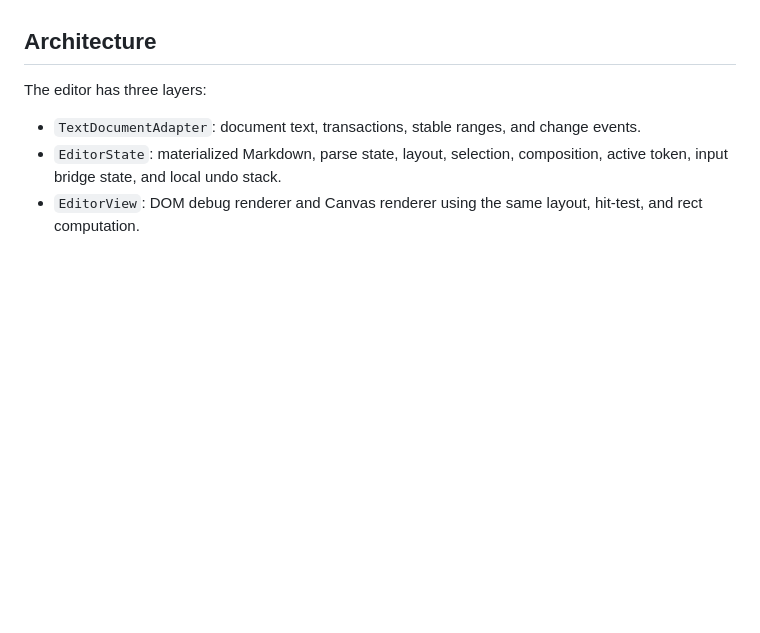
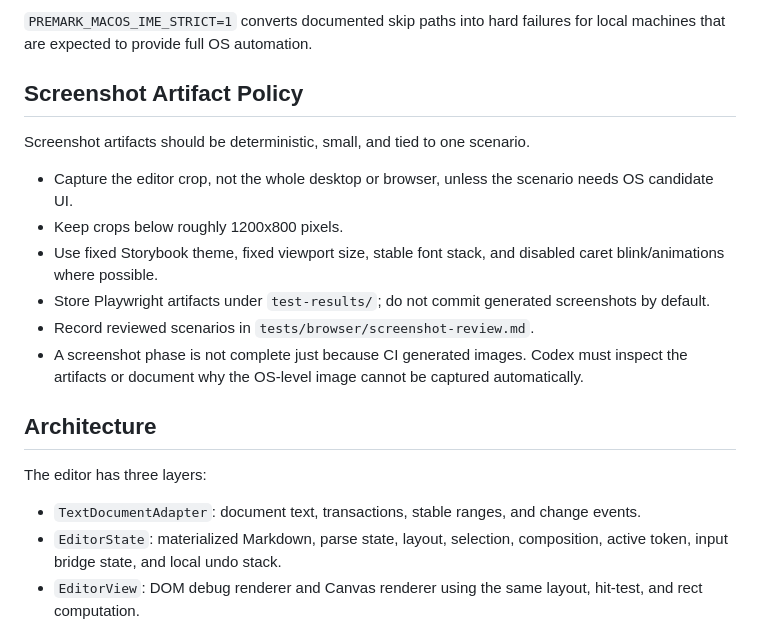
Before and after one commit to zxch3n/premark, a Markdown page: docs/plans/2026-04-20-premark-native-editor-design.md, the part around one of its changes. Rendered like a GitHub page; blank space fills up the shorter version.

```diff
--- a/docs/plans/2026-04-20-premark-native-editor-design.md
+++ b/docs/plans/2026-04-20-premark-native-editor-design.md
@@ -35,3 +74,15 @@ The first prototype does not need full table editing, image resize, HTML block e
+`PREMARK_MACOS_IME_STRICT=1` converts documented skip paths into hard failures for local machines that are expected to provide full OS automation.
+
+## Screenshot Artifact Policy
+
+Screenshot artifacts should be deterministic, small, and tied to one scenario.
+
+- Capture the editor crop, not the whole desktop or browser, unless the scenario needs OS candidate UI.
+- Keep crops below roughly 1200x800 pixels.
+- Use fixed Storybook theme, fixed viewport size, stable font stack, and disabled caret blink/animations where possible.
+- Store Playwright artifacts under `test-results/`; do not commit generated screenshots by default.
+- Record reviewed scenarios in `tests/browser/screenshot-review.md`.
+- A screenshot phase is not complete just because CI generated images. Codex must inspect the artifacts or document why the OS-level image cannot be captured automatically.
 
 ## Architecture
 
```
Also changed, not shown: other parts of docs/plans/2026-04-20-premark-native-editor-design.md (+42 -3 lines), plans/2026-04-20_premark-native-editor-redesign.md (+10 -9 lines).
